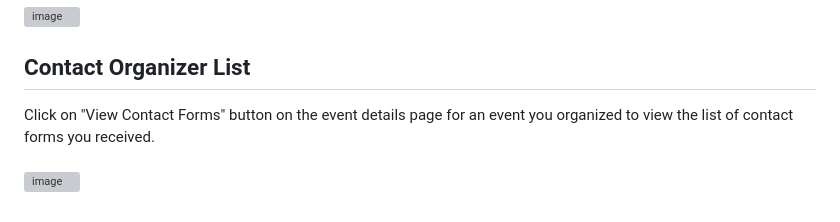
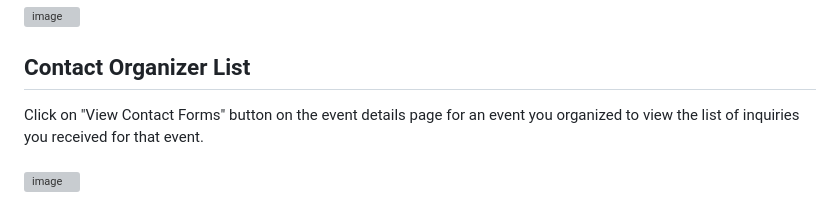
Before and after one commit to fwee1996/CommunityConnect, a Markdown page: README.md, the part around the change. GitHub-like rendering; grey boxes are pictures that could not be loaded.

```diff
--- a/README.md
+++ b/README.md
@@ -81,6 +81,6 @@ Click on "View Volunteers" button on the event details page for an event you org
 ![image](CommunityConnect/wwwroot/assets/images/volunteer-list.png)
 
 ## Contact Organizer List
-Click on "View Contact Forms" button on the event details page for an event you organized to view the list of contact forms you received.<br>
+Click on "View Contact Forms" button on the event details page for an event you organized to view the list of inquiries you received for that event.<br>
 <br>
 ![image](CommunityConnect/wwwroot/assets/images/contact-list.png)
```
